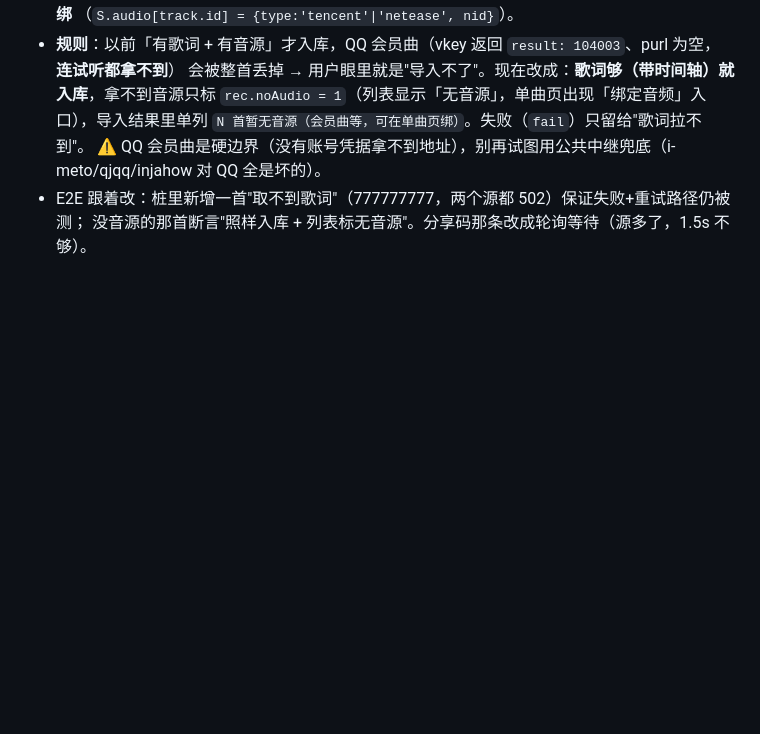
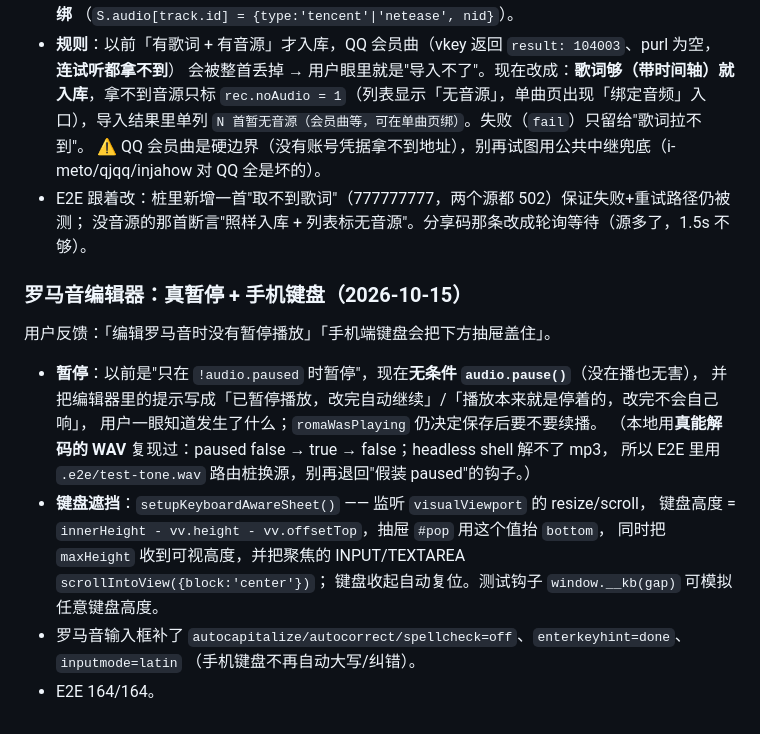
Before and after one commit to zfqxuz/thlyrics, a Markdown page: AGENTS.md, the part around the change. Drawn GitHub-style; blank space fills up the shorter version.

Commit message:
AGENTS：记录罗马音暂停/键盘适配的实现与测试方式

```diff
--- a/AGENTS.md
+++ b/AGENTS.md
@@ -510,3 +510,20 @@
   ⚠️ QQ 会员曲是硬边界（没有账号凭据拿不到地址），别再试图用公共中继兜底（i-meto/qjqq/injahow 对 QQ 全是坏的）。
 - E2E 跟着改：桩里新增一首"取不到歌词"（777777777，两个源都 502）保证失败+重试路径仍被测；
   没音源的那首断言"照样入库 + 列表标无音源"。分享码那条改成轮询等待（源多了，1.5s 不够）。
+
+### 罗马音编辑器：真暂停 + 手机键盘（2026-10-15）
+
+用户反馈：「编辑罗马音时没有暂停播放」「手机端键盘会把下方抽屉盖住」。
+
+- **暂停**：以前是"只在 `!audio.paused` 时暂停"，现在**无条件 `audio.pause()`**（没在播也无害），
+  并把编辑器里的提示写成「已暂停播放，改完自动继续」/「播放本来就是停着的，改完不会自己响」，
+  用户一眼知道发生了什么；`romaWasPlaying` 仍决定保存后要不要续播。
+  （本地用**真能解码的 WAV** 复现过：paused false → true → false；headless shell 解不了 mp3，
+  所以 E2E 里用 `.e2e/test-tone.wav` 路由桩换源，别再退回"假装 paused"的钩子。）
+- **键盘遮挡**：`setupKeyboardAwareSheet()` —— 监听 `visualViewport` 的 resize/scroll，
+  键盘高度 = `innerHeight - vv.height - vv.offsetTop`，抽屉 `#pop` 用这个值抬 `bottom`，
+  同时把 `maxHeight` 收到可视高度，并把聚焦的 INPUT/TEXTAREA `scrollIntoView({block:'center'})`；
+  键盘收起自动复位。测试钩子 `window.__kb(gap)` 可模拟任意键盘高度。
+- 罗马音输入框补了 `autocapitalize/autocorrect/spellcheck=off`、`enterkeyhint=done`、`inputmode=latin`
+  （手机键盘不再自动大写/纠错）。
+- E2E 164/164。
```
